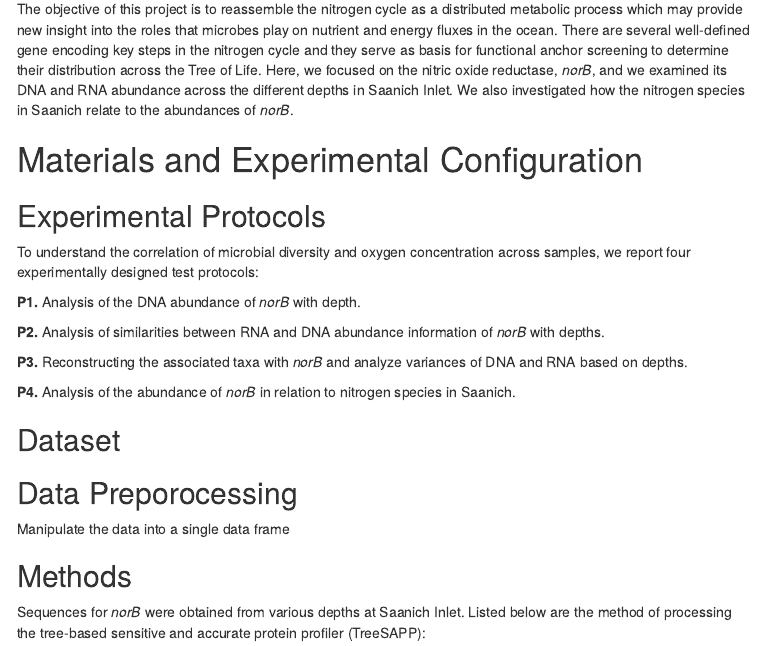
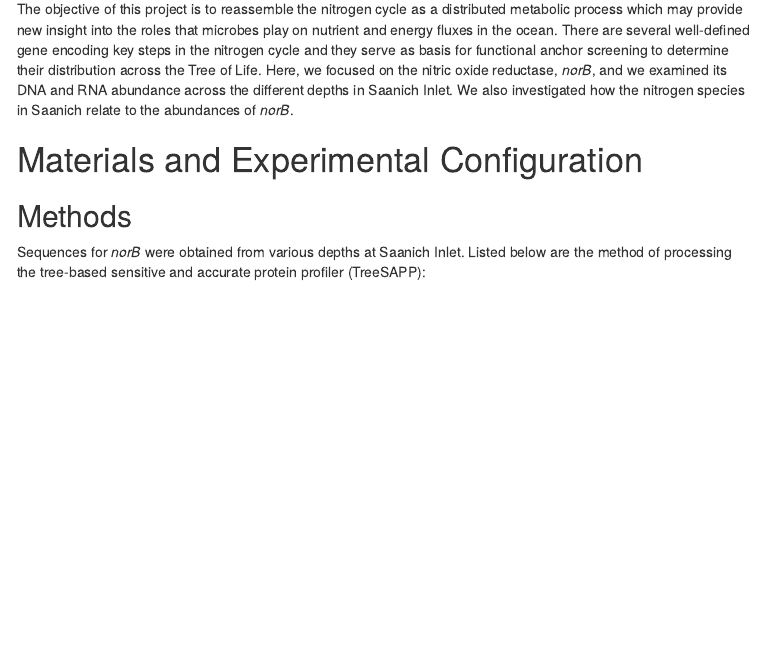
Before and after one commit to IStrykerI/MICB425_Project2, an R Markdown document (main_noecho.Rmd): the page in a window 1100 px wide, from 1980 px down. The pictures show the output file main_noecho.html that the author committed with the source, opened offline; menus at the side of the page are left out.

Commit message:
from Abdurrahman

````diff
--- a/main_noecho.Rmd
+++ b/main_noecho.Rmd
@@ -85,20 +85,7 @@ The denitrification process plays an integral role in the global nitrogen balanc
 The objective of this project is to reassemble the nitrogen cycle as a distributed metabolic process which may provide new insight into the roles that microbes play on nutrient and energy fluxes in the ocean. There are several well-defined gene encoding key steps in the nitrogen cycle and they serve as basis for functional anchor screening to determine their distribution across the Tree of Life. Here, we focused on the nitric oxide reductase, *norB*, and we examined its DNA and RNA abundance across the different depths in Saanich Inlet. We also investigated how the nitrogen species in Saanich relate to the abundances of *norB*.
 
 # Materials and Experimental Configuration
-## Experimental Protocols
-
-To understand the correlation of microbial diversity and oxygen concentration across samples, we report four experimentally designed test protocols:
-
-**P1.** Analysis of the DNA abundance of *norB* with depth.
-
-**P2.** Analysis of similarities between RNA and DNA abundance information of *norB* with depths.
-
-**P3.** Reconstructing the associated taxa with *norB* and analyze variances of DNA and RNA based on depths.
-
-**P4.** Analysis of the abundance of *norB* in relation to nitrogen species in Saanich.
-
-
-## Dataset
+## Methods
 
 ```{r loadingDNA}
 ## DNA
@@ -145,10 +132,6 @@ norB.RNA.165m <- read_tsv("data/rna/norB_RNA_165m_marker_contig_map.tsv") %>%
 norB.RNA.200m <- read_tsv("data/rna/norB_RNA_200m_marker_contig_map.tsv") %>%
   select(Tax.RNA.200 = Confident_Taxonomy, Abund.RNA.200 = Abundance, Query)
 ```
-
-## Data Preporocessing
-
-Manipulate the data into a single data frame
 
 ```{r preprocessing}
 norB.all <- norB.DNA.10m %>%
@@ -205,8 +188,6 @@ norB.all.norm <- norB.all %>%
   mutate(Abundance = ifelse(Abundance==0, 0, Abundance/sum(Abundance))) %>%
   ungroup()
 ```
-
-## Methods
 
 Sequences for *norB* were obtained from various depths at Saanich Inlet. Listed below are the method of processing the tree-based sensitive and accurate protein profiler (TreeSAPP):
 
````
Also changed, not shown: main_noecho.html.
